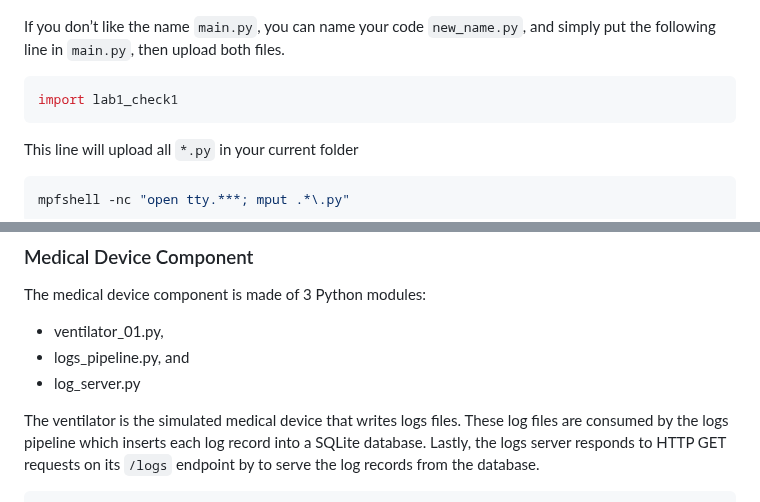
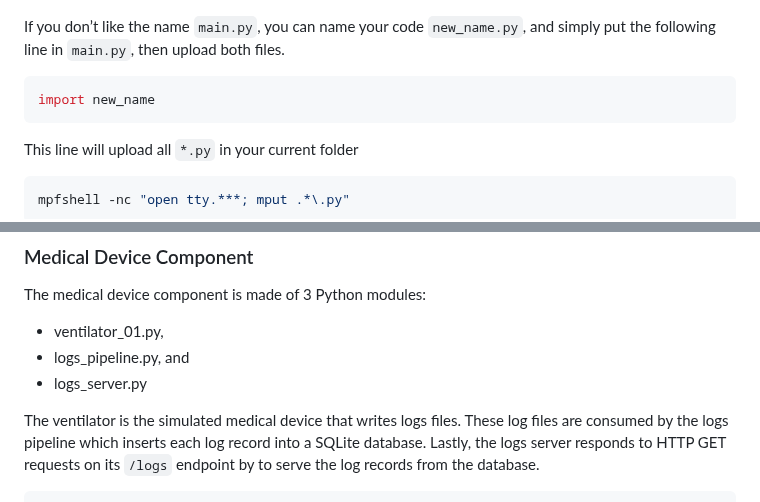
Before and after one commit to pablordoricaw/eecse4764-aiot-project, a Markdown page: README.md, 2 parts joined by grey strips. Drawn GitHub-style.

Commit message:
docs(readme): typo fixes

````diff
--- a/README.md
+++ b/README.md
@@ -76,7 +76,7 @@ If you don’t like the name `main.py`, you can name your code `new_name.py`, an
 put the following line in `main.py`, then upload both files.
 
 ```python
-import lab1_check1
+import new_name
 ```
 
 This line will upload all `*.py` in your current folder
@@ -137,7 +137,7 @@ The medical device component is made of 3 Python modules:
 
 - ventilator_01.py,
 - logs_pipeline.py, and
-- log_server.py
+- logs_server.py
 
 The ventilator is the simulated medical device that writes logs files. These log files are consumed by the logs pipeline which inserts each log record into a SQLite database. Lastly, the logs server responds to HTTP GET requests on its `/logs` endpoint by to serve the log records from the database.
 
````
